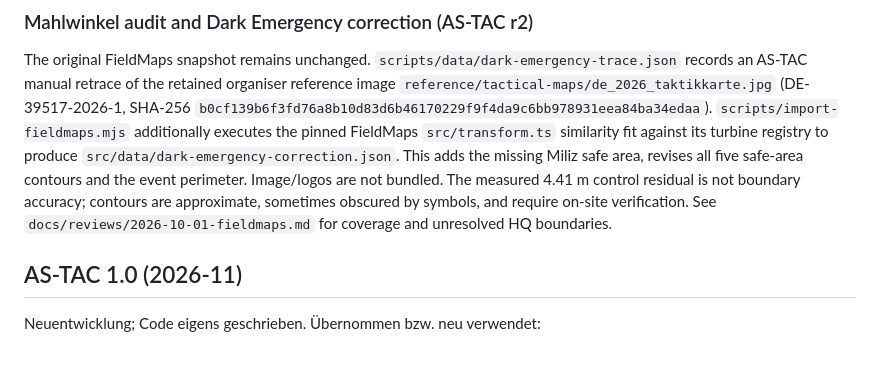
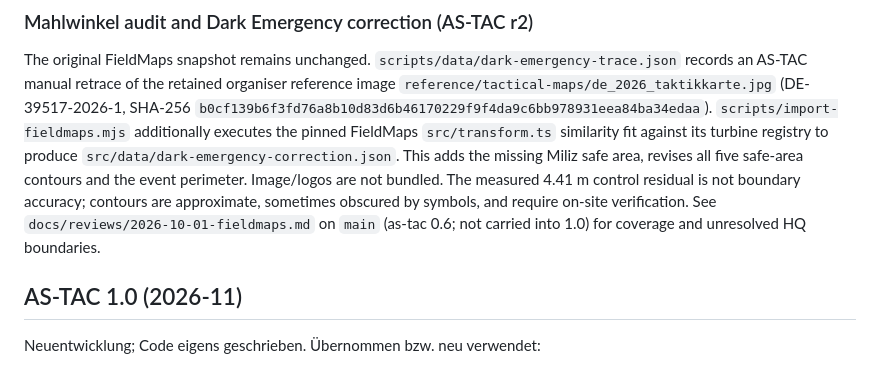
Before and after one commit to spink-dev/as-tac-app, a Markdown page: CREDITS.md, the part around the change. GitHub-like rendering.

Commit message:
docs: CREDITS points to the FieldMaps review on main
Co-Authored-By: Claude Opus 5.5 <noreply@anthropic.com>
Claude-Session: https://claude.ai/code/session_019uAqhgVgRiy38jwYihgs9W

```diff
--- a/CREDITS.md
+++ b/CREDITS.md
@@ -70,7 +70,7 @@ records an AS-TAC manual retrace of the retained organiser reference image
 revises all five safe-area contours and the event perimeter. Image/logos are not
 bundled. The measured 4.41 m control residual is not boundary accuracy; contours
 are approximate, sometimes obscured by symbols, and require on-site verification.
-See `docs/reviews/2026-10-01-fieldmaps.md` for coverage and unresolved HQ boundaries.
+See `docs/reviews/2026-10-01-fieldmaps.md` on `main` (as-tac 0.6; not carried into 1.0) for coverage and unresolved HQ boundaries.
 
 ## AS-TAC 1.0 (2026-11)
 
```
